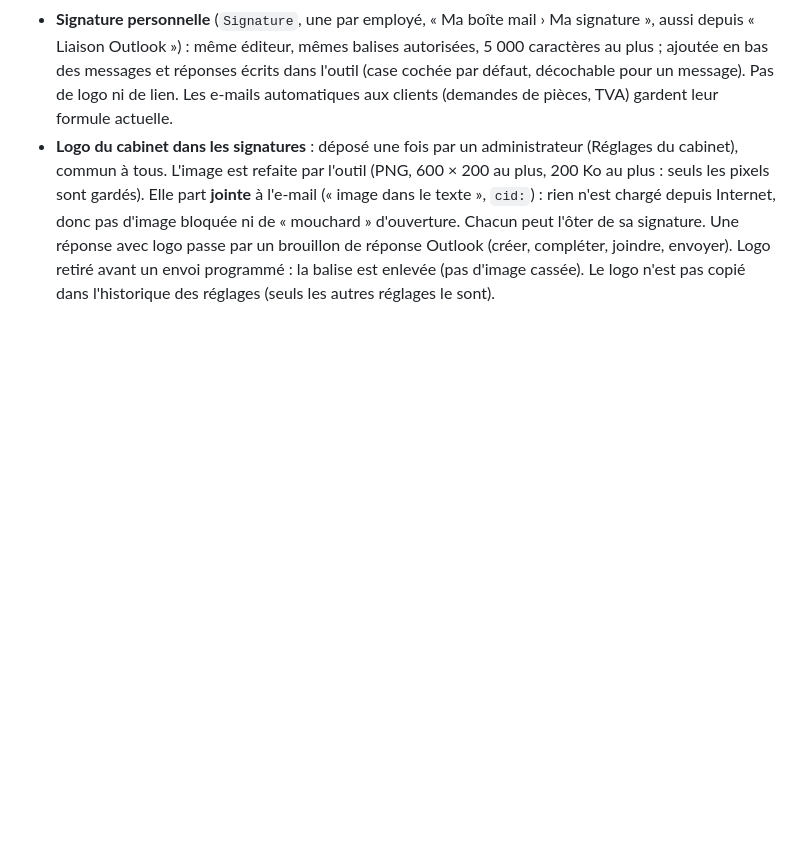
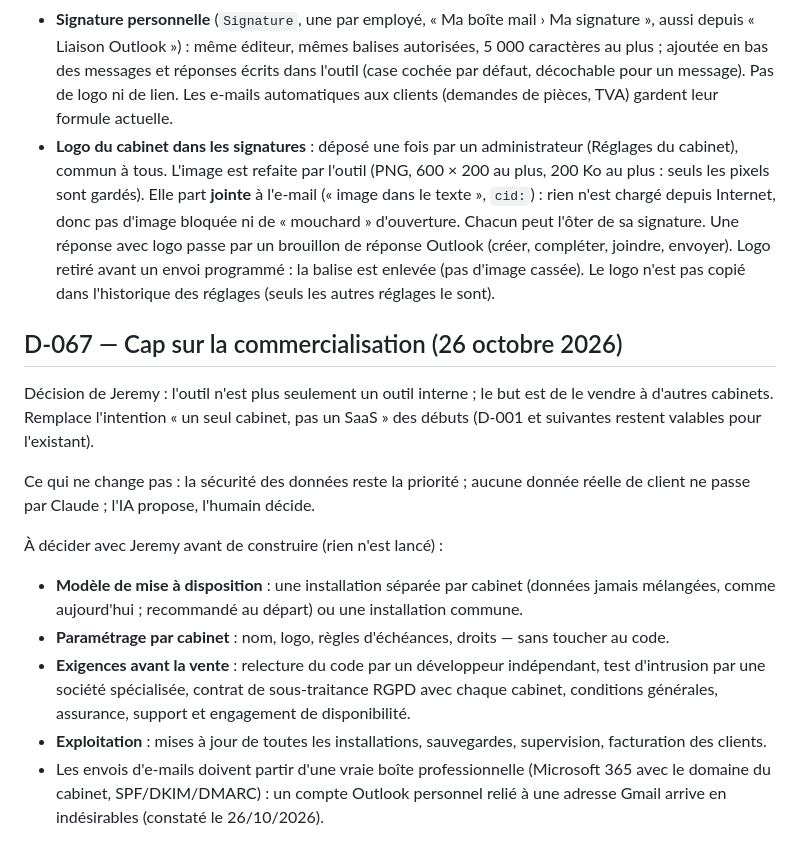
Before and after one commit to jeremydewaelheyns1-creator/Outil-cabinet-, a Markdown page: docs/DECISIONS.md, the part around the change. Rendered like a GitHub page; blank space fills up the shorter version.

Commit message:
D-067 : cap sur la commercialisation (décision de Jeremy, questions à trancher)
Co-Authored-By: Claude Opus 5.5 <noreply@anthropic.com>
Claude-Session: https://claude.ai/code/session_0122D8h6tVg6gv2kKHpFc8y7

```diff
--- a/docs/DECISIONS.md
+++ b/docs/DECISIONS.md
@@ -723,3 +723,25 @@ Validé par Jeremy sur maquettes (25/10).
   un brouillon de réponse Outlook (créer, compléter, joindre, envoyer). Logo retiré avant un
   envoi programmé : la balise est enlevée (pas d'image cassée). Le logo n'est pas copié dans
   l'historique des réglages (seuls les autres réglages le sont).
+
+## D-067 — Cap sur la commercialisation (26 octobre 2026)
+
+Décision de Jeremy : l'outil n'est plus seulement un outil interne ; le but est de le vendre à
+d'autres cabinets. Remplace l'intention « un seul cabinet, pas un SaaS » des débuts (D-001 et
+suivantes restent valables pour l'existant).
+
+Ce qui ne change pas : la sécurité des données reste la priorité ; aucune donnée réelle de
+client ne passe par Claude ; l'IA propose, l'humain décide.
+
+À décider avec Jeremy avant de construire (rien n'est lancé) :
+- **Modèle de mise à disposition** : une installation séparée par cabinet (données jamais
+  mélangées, comme aujourd'hui ; recommandé au départ) ou une installation commune.
+- **Paramétrage par cabinet** : nom, logo, règles d'échéances, droits — sans toucher au code.
+- **Exigences avant la vente** : relecture du code par un développeur indépendant, test
+  d'intrusion par une société spécialisée, contrat de sous-traitance RGPD avec chaque cabinet,
+  conditions générales, assurance, support et engagement de disponibilité.
+- **Exploitation** : mises à jour de toutes les installations, sauvegardes, supervision,
+  facturation des clients.
+- Les envois d'e-mails doivent partir d'une vraie boîte professionnelle (Microsoft 365 avec le
+  domaine du cabinet, SPF/DKIM/DMARC) : un compte Outlook personnel relié à une adresse Gmail
+  arrive en indésirables (constaté le 26/10/2026).
```
Also changed, not shown: CLAUDE.md (+4 -2 lines), docs/SESSIONS.md (+3 -0 lines).
